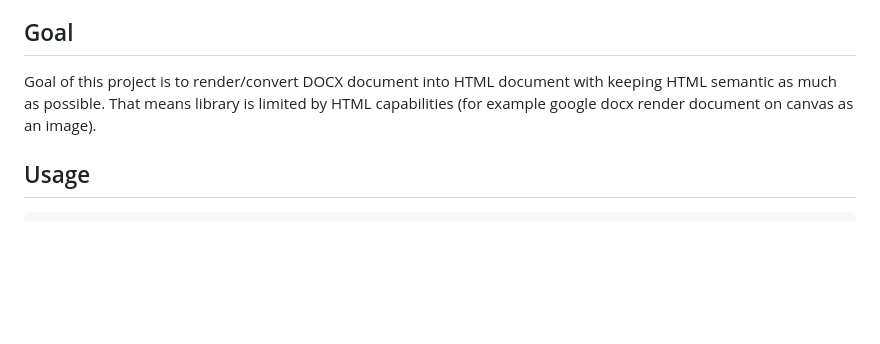
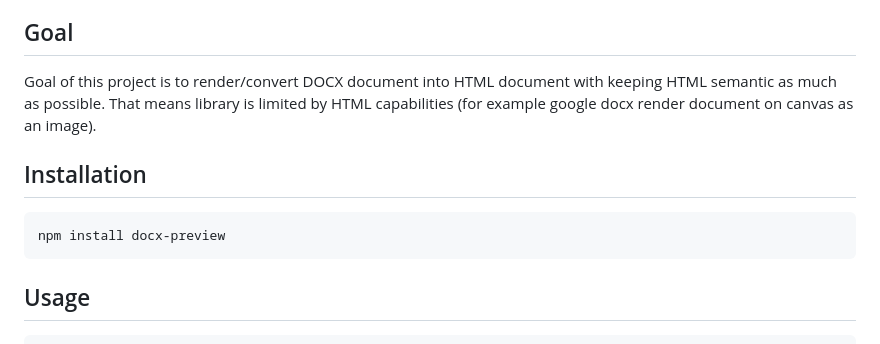
Before and after one commit to VolodymyrBaydalka/docxjs, a Markdown page: README.md, the part around the change. GitHub-like rendering; blank space fills up the shorter version.

Commit message:
Adds name of npm package

````diff
--- a/README.md
+++ b/README.md
@@ -10,6 +10,12 @@ Goal
 ----
 Goal of this project is to render/convert DOCX document into HTML document with keeping HTML semantic as much as possible.
 That means library is limited by HTML capabilities (for example google docx render document on canvas as an image).
+
+Installation
+-----
+```
+npm install docx-preview
+```
 
 Usage
 -----
````
